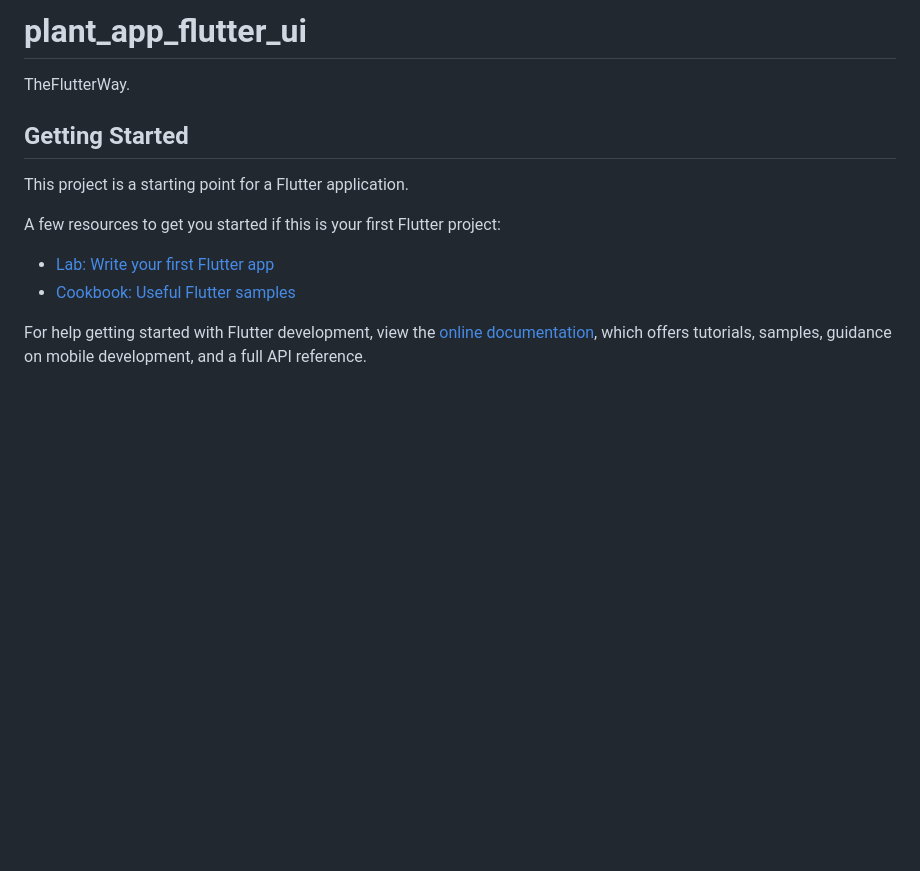
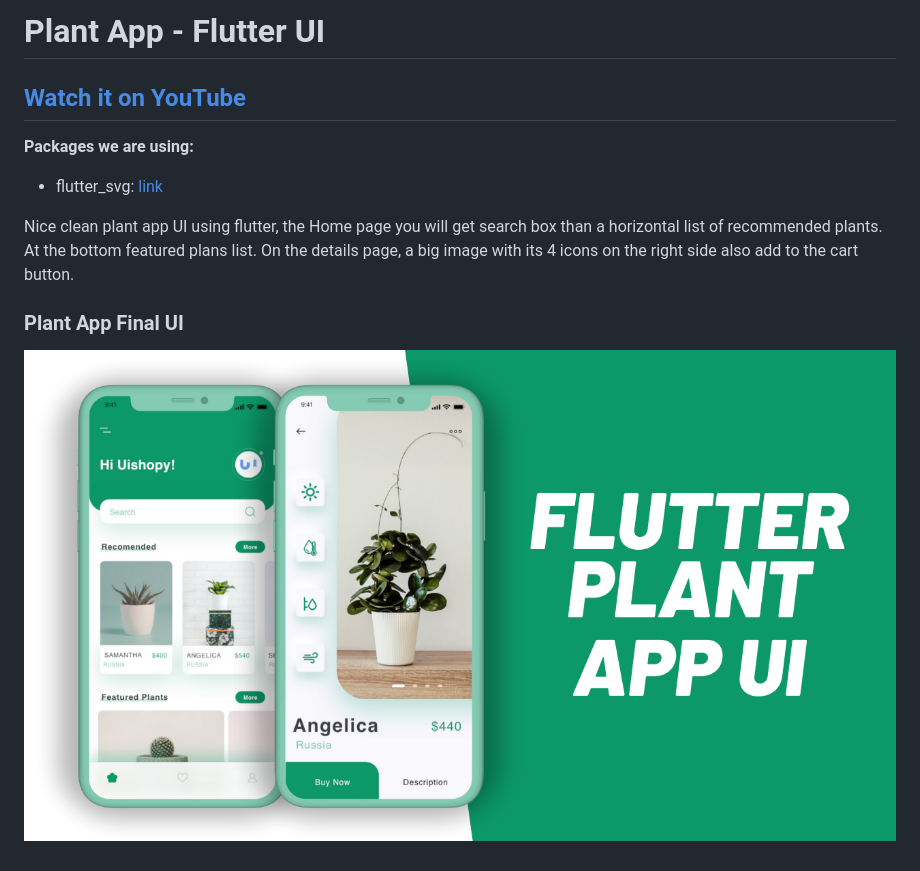
Before and after one commit to chimukaC7/Plant-App-Flutter-UI, a Markdown page: README.md, the part around the change. Drawn GitHub-style; pictures changed too: plant.png (added); blank space fills up the shorter version.

```diff
--- a/README.md
+++ b/README.md
@@ -1,16 +1,13 @@
-# plant_app_flutter_ui
+# Plant App - Flutter UI
 
-TheFlutterWay.
+## [Watch it on YouTube](https://youtu.be/LN668OAUrK4)
 
-## Getting Started
+**Packages we are using:**
 
-This project is a starting point for a Flutter application.
+- flutter_svg: [link](https://pub.dev/packages/flutter_svg)
 
-A few resources to get you started if this is your first Flutter project:
+Nice clean plant app UI using flutter, the Home page you will get search box than a horizontal list of recommended plants. At the bottom featured plans list. On the details page, a big image with its 4 icons on the right side also add to the cart button.
 
-- [Lab: Write your first Flutter app](https://docs.flutter.dev/get-started/codelab)
-- [Cookbook: Useful Flutter samples](https://docs.flutter.dev/cookbook)
+### Plant App Final UI
 
-For help getting started with Flutter development, view the
-[online documentation](https://docs.flutter.dev/), which offers tutorials,
-samples, guidance on mobile development, and a full API reference.
+![App UI](/plant.png)
```
